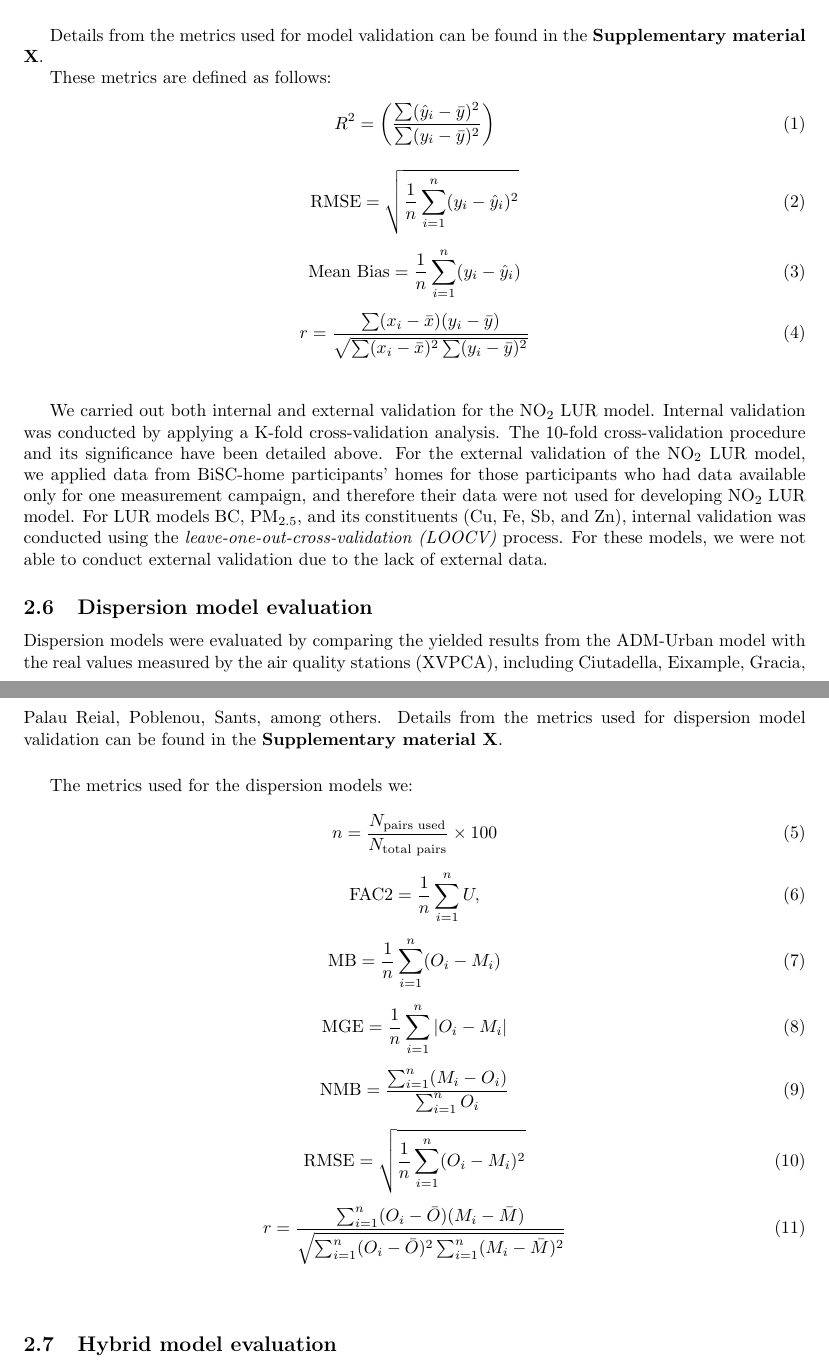
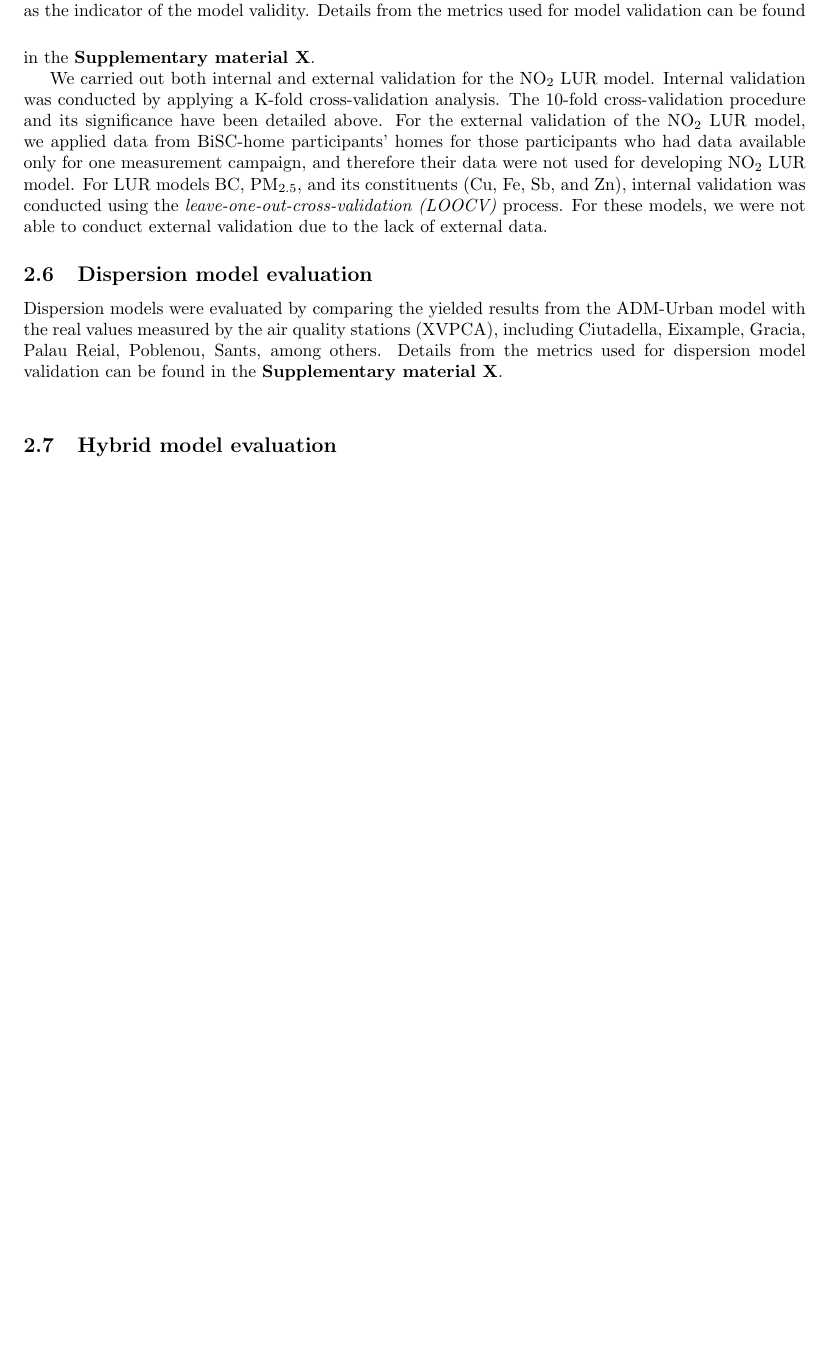
Before and after one commit to alldominguez/Outdoor_models-BiSC, a LaTeX paper (manuscript_BiSC_outdoor_AP.tex): two parts of pages 5 and 6 of 12 before the commit and part of page 5 of 11 after it, the two joined at a grey line, cut so that both start at the same text, the shorter picture padded with empty space. Compiled offline with pdfLaTeX.

Commit message:
Updates from Overleaf

```diff
--- a/manuscript_BiSC_outdoor_AP.tex
+++ b/manuscript_BiSC_outdoor_AP.tex
@@ -162,75 +162,13 @@ We evaluated model performance using various statistical approaches and on diffe
 
 \subsubsection{LUR model evaluation}
 Performance of the LUR models was assessed using \textit{k-fold cross-validation}. Specifically, we employed a 10-fold cross-validation technique. In this approach, the data was split into ten distinct sub-samples. For each iteration, the model was trained on k-1 folds and then validated using the leftover fold \cite{ziegel2003}. For every fold, we computed metrics such as \(R^2\), the root-mean-square-error (RMSE), mean bias (MB), and the correlation coefficient (\(r\)). After each iteration, both the error and adjusted \(R\textsuperscript{2}\) were recorded. This process was repeated \(k-times\), and the average of these measures was reported as the indicator of the model validity.
-\vspace{0.5cm}
+\vspace{0.5cm} Details from the metrics used for model validation can be found in the \textbf{Supplementary material X}.
 
-Details from the metrics used for model validation can be found in the \textbf{Supplementary material X}.
-
-These metrics are defined as follows:
-% --- R2 --- %
-\begin{equation}
-R^2 = \left( \frac{\sum (\hat{y}_i - \bar{y})^2}{\sum (y_i - \bar{y})^2} \right)
-\end{equation}
-
-% --- root mean squared error (RMSE) --- %
-\begin{equation}
-\text{RMSE} = \sqrt{\frac{1}{n} \sum_{i=1}^{n} (y_i - \hat{y}_i)^2}
-\end{equation}
-
-% --- mean bias (MB) --- %
-\begin{equation}
-\text{Mean Bias} = \frac{1}{n} \sum_{i=1}^{n} (y_i - \hat{y}_i)
-\end{equation}
-
-% --- correlation coefficient (r) --- %
-\begin{equation}
-r = \frac{\sum (x_i - \bar{x})(y_i - \bar{y})}{\sqrt{\sum (x_i - \bar{x})^2 \sum (y_i - \bar{y})^2}}
-\end{equation}
-\vspace{0.5 cm}
 
 We carried out both internal and external validation for the NO\textsubscript{2} LUR model. Internal validation was conducted by applying a K-fold cross-validation analysis. The 10-fold cross-validation procedure and its significance have been detailed above. For the external validation of the NO\textsubscript{2} LUR model, we applied data from BiSC-home participants' homes for those participants who had data available only for one measurement campaign, and therefore their data were not used for developing NO\textsubscript{2} LUR model. For LUR models BC, PM\textsubscript{2.5}, and its constituents (Cu, Fe, Sb, and Zn), internal validation was conducted using the \textit{leave-one-out-cross-validation (LOOCV)} process. For these models, we were not able to conduct external validation due to the lack of external data.
 
 \subsection{Dispersion model evaluation}
 Dispersion models were evaluated by comparing the yielded results from the ADM-Urban model with the real values measured by the air quality stations (XVPCA), including Ciutadella, Eixample, Gracia, Palau Reial, Poblenou, Sants, among others. Details from the metrics used for dispersion model validation can be found in the \textbf{Supplementary material X}.\vspace{0.5cm}
-
-The metrics used for the dispersion models we:
-
-% --- Percentage of observed-modelled pairs (n) --- %
-\begin{equation}
-n = \frac{N_{\text{pairs used}}}{N_{\text{total pairs}}} \times 100
-\end{equation}
-
-% --- Factor of Two (FAC2) --- %
-\begin{equation}
-\text{FAC2} = \frac{1}{n} \sum_{i=1}^{n} U,
-\end{equation}
-%Where \( U \) is 1 if \( 0.5 \leq \frac{M_i}{O_i} \leq 2 \) and 0 otherwise.
-
-% --- Mean Bias (MB) --- %
-\begin{equation}
-\text{MB} = \frac{1}{n} \sum_{i=1}^{n} (O_i - M_i)
-\end{equation}
-
-% --- Mean Gross Error (MGE) --- %
-\begin{equation}
-\text{MGE} = \frac{1}{n} \sum_{i=1}^{n} |O_i - M_i|
-\end{equation}
-
-% --- Normalized Mean Bias (NMB) --- %
-\begin{equation}
-\text{NMB} = \frac{\sum_{i=1}^{n} (M_i - O_i)}{\sum_{i=1}^{n} O_i}
-\end{equation}
-
-% --- Root Mean Square Error (RMSE) --- %
-\begin{equation}
-\text{RMSE} = \sqrt{\frac{1}{n} \sum_{i=1}^{n} (O_i - M_i)^2}
-\end{equation}
-
-% --- Correlation Coefficient (r) --- %
-\begin{equation}
-r = \frac{\sum_{i=1}^{n} (O_i - \bar{O})(M_i - \bar{M})}{\sqrt{\sum_{i=1}^{n} (O_i - \bar{O})^2 \sum_{i=1}^{n} (M_i - \bar{M})^2}}
-\end{equation}
-\vspace{0.5cm}
 
 \subsection{Hybrid model evaluation}
 We assessed the performance of each hybrid model by contrasting predictions with observations. Two distinct validation approaches were employed: the \textit{10-fold cross-validation} and the \textit{out-of-bag (OBB) score}. While both methods vary in the sample size designated for training and testing, their core difference lies in the data-splitting strategy. In the 10-fold CV, the model trains on nine out of the ten data partitions and then validates against the remaining one. In contrast, the OOB approach trains the model on two-thirds of the data and uses the residual third for external validation. We follow a grid search for hyperparameter tuning  to select the best configuration to obtain the optimal model based on the \textit{Root Mean Squared Error (R\textsuperscript{2})}
```
